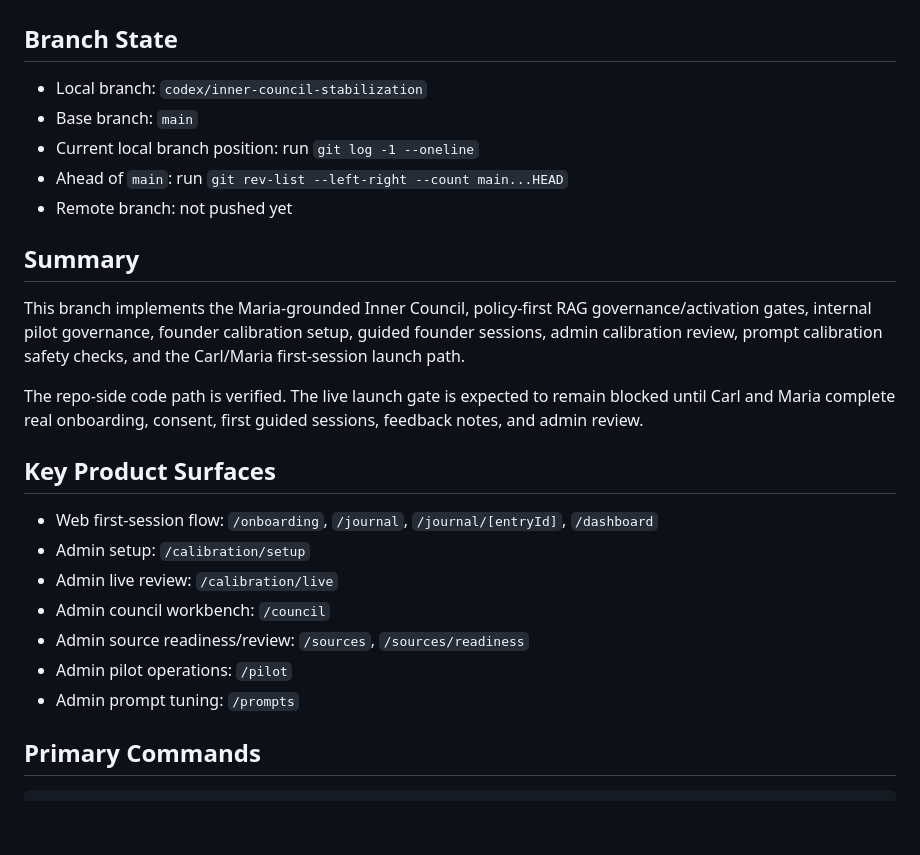
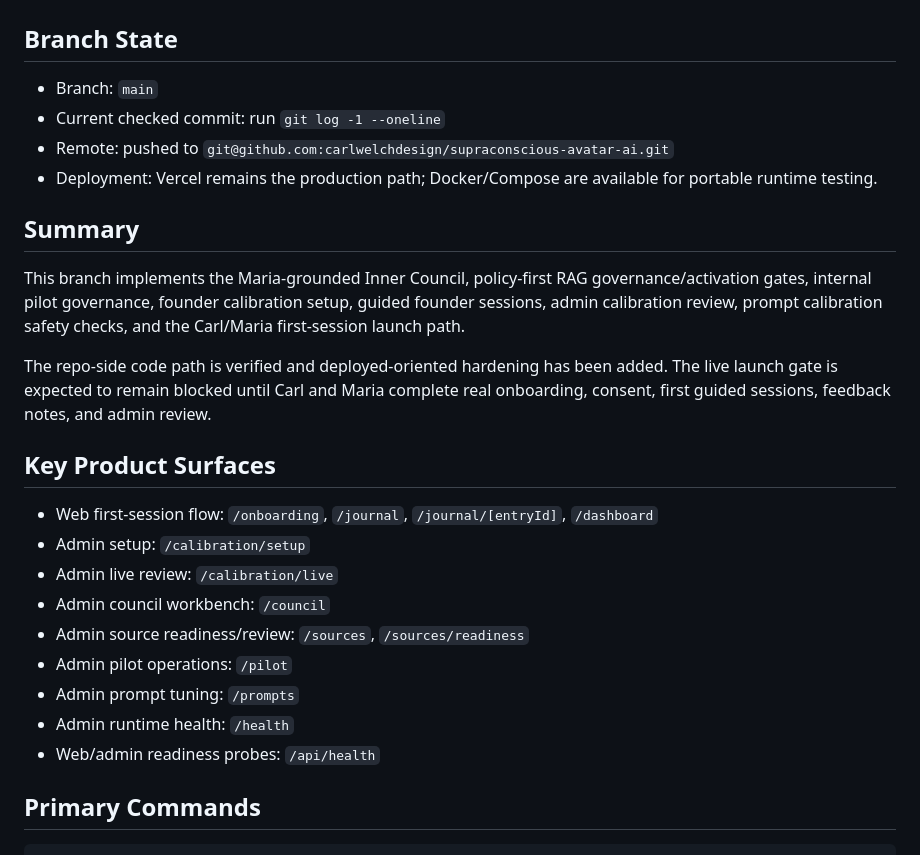
Before and after one commit to carlwelchdesign/supraconscious-avatar-ai, a Markdown page: plans/founder-calibration-release-handoff.md, the part around one of its changes. Drawn GitHub-style; blank space fills up the shorter version.

````diff
--- a/plans/founder-calibration-release-handoff.md
+++ b/plans/founder-calibration-release-handoff.md
@@ -1,16 +1,15 @@
 # Founder Calibration Release Handoff
 
 ## Branch State
-- Local branch: `codex/inner-council-stabilization`
-- Base branch: `main`
-- Current local branch position: run `git log -1 --oneline`
-- Ahead of `main`: run `git rev-list --left-right --count main...HEAD`
-- Remote branch: not pushed yet
+- Branch: `main`
+- Current checked commit: run `git log -1 --oneline`
+- Remote: pushed to `git@github.com:carlwelchdesign/supraconscious-avatar-ai.git`
+- Deployment: Vercel remains the production path; Docker/Compose are available for portable runtime testing.
 
 ## Summary
 This branch implements the Maria-grounded Inner Council, policy-first RAG governance/activation gates, internal pilot governance, founder calibration setup, guided founder sessions, admin calibration review, prompt calibration safety checks, and the Carl/Maria first-session launch path.
 
-The repo-side code path is verified. The live launch gate is expected to remain blocked until Carl and Maria complete real onboarding, consent, first guided sessions, feedback notes, and admin review.
+The repo-side code path is verified and deployed-oriented hardening has been added. The live launch gate is expected to remain blocked until Carl and Maria complete real onboarding, consent, first guided sessions, feedback notes, and admin review.
 
 ## Key Product Surfaces
 - Web first-session flow: `/onboarding`, `/journal`, `/journal/[entryId]`, `/dashboard`
@@ -20,6 +19,8 @@ The repo-side code path is verified. The live launch gate is expected to remain
 - Admin source readiness/review: `/sources`, `/sources/readiness`
 - Admin pilot operations: `/pilot`
 - Admin prompt tuning: `/prompts`
+- Admin runtime health: `/health`
+- Web/admin readiness probes: `/api/health`
 
 ## Primary Commands
 ```bash
````
Also changed, not shown: other parts of plans/founder-calibration-release-handoff.md (+18 -34 lines).
